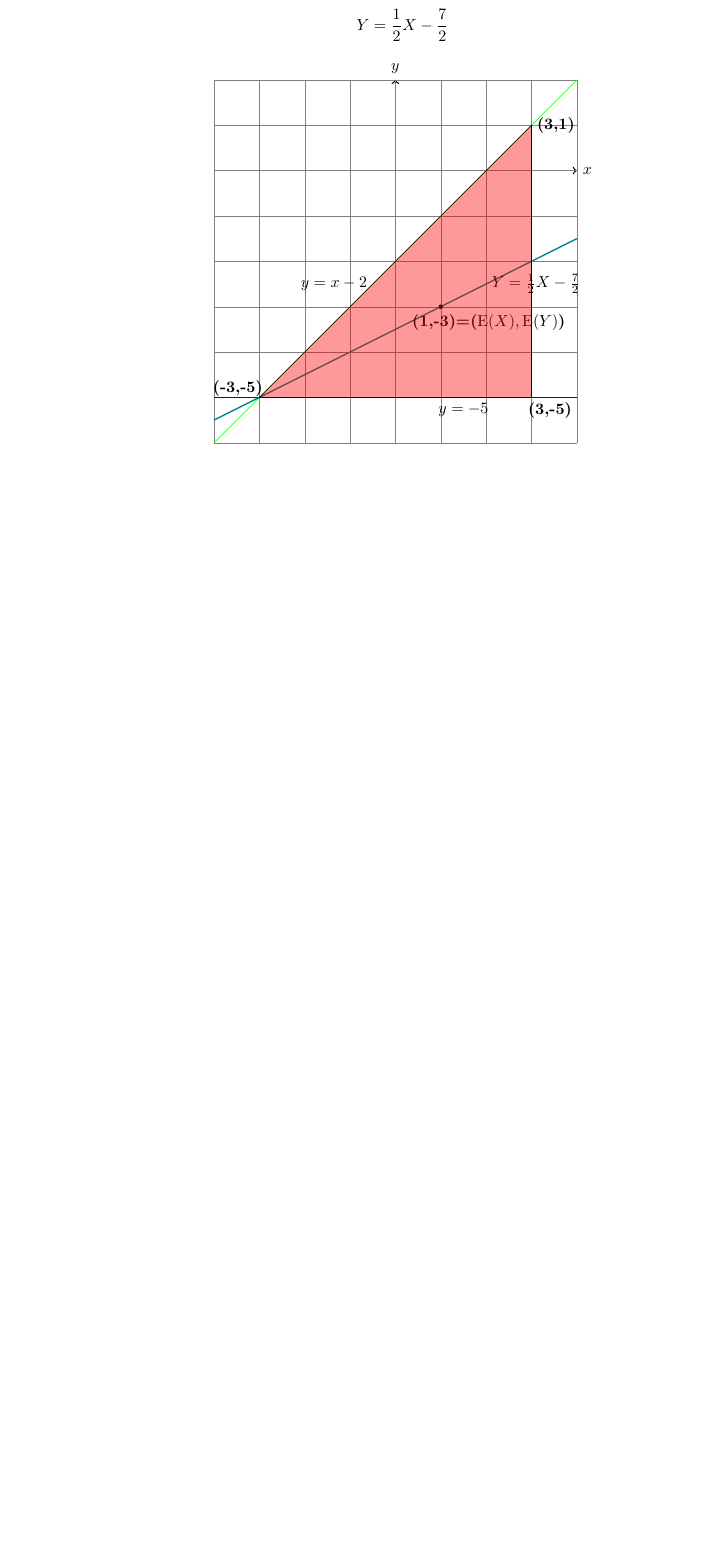
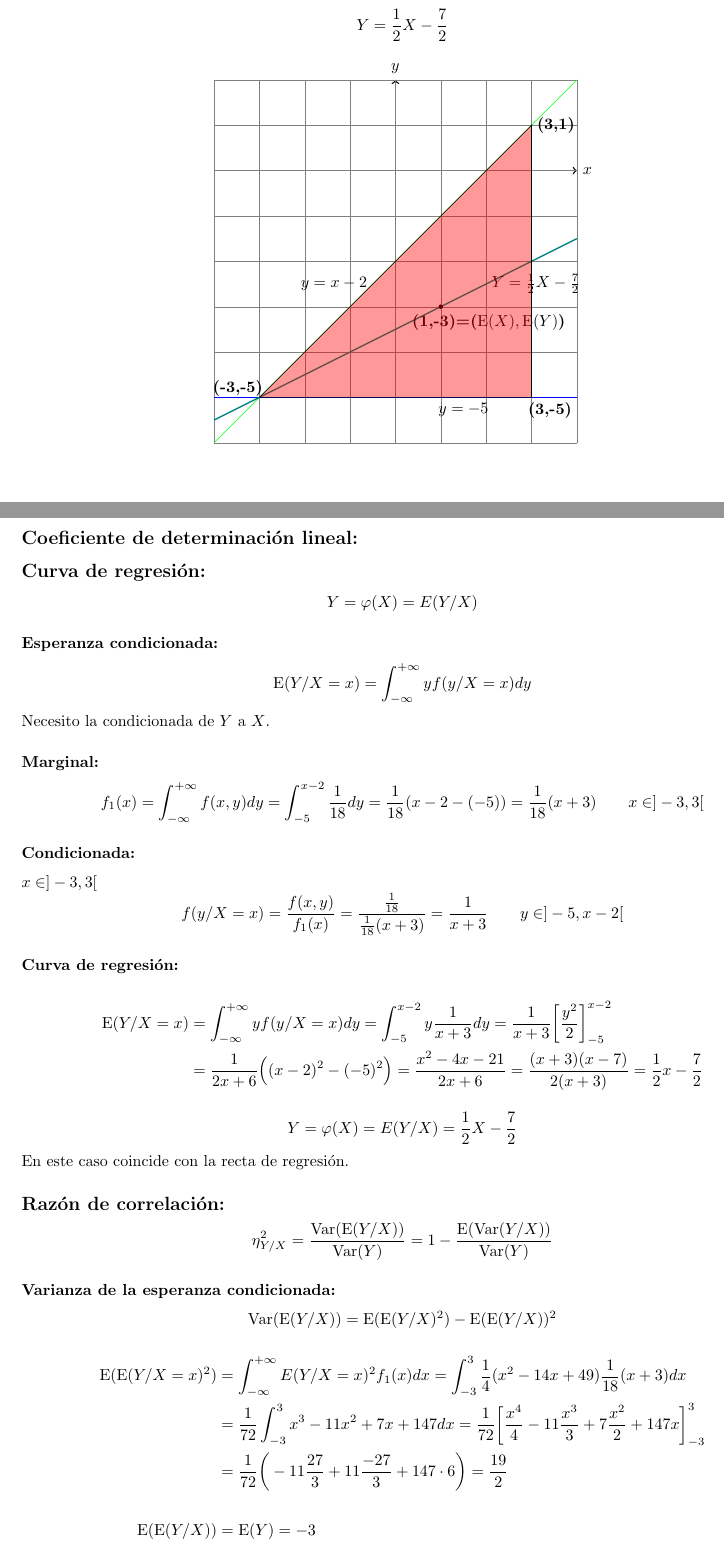
Before and after one commit to dcabezas98/Matematicas, a LaTeX document (Probabilidad/Propuestos/EntregaT2,4_III.tex): part of page 3 of 3 before the commit and two parts of pages 3 and 4 of 5 after it, the two joined at a grey line, cut so that both start at the same text, the shorter picture padded with empty space. Compiled offline with pdfLaTeX.

Commit message:
Prob: propuestos III. Falta coeficiente de determinacion lineal

```diff
--- a/Probabilidad/Propuestos/EntregaT2,4_III.tex
+++ b/Probabilidad/Propuestos/EntregaT2,4_III.tex
@@ -6,7 +6,7 @@
 
 \DeclareMathOperator{\Var}{Var}
 \DeclareMathOperator{\Cov}{Cov}
-\DeclareMathOperator{\Expected}{E}
+\DeclareMathOperator{\E}{E}
 
 \usepackage{dsfont}
 \usepackage{upgreek}
@@ -232,4 +230,5 @@ correlación.
-\[b=\Expected(Y)-a\Expected(X)=-3-1\frac{1}{2}=-\frac{7}{2}\]
+\[a=\gamma_{Y/X}=\frac{\Cov(X,Y)}{\Var(X)}=\frac{1}{2}\]
+\[b=\E(Y)-a\E(X)=-3-1\frac{1}{2}=-\frac{7}{2}\]
 \[Y=\frac{1}{2}X-\frac{7}{2}\]
 
 \begin{center}
@@ -246,14 +245,60 @@ correlación.
   \node at (-2.8,-4.8) [left] {\textbf{(-3,-5)}};
   \node at (2.8,-5.3) [right] {\textbf{(3,-5)}};
   \node at (3,1) [right] {\textbf{(3,1)}};
-  %\node at (1,-3) [below] {~\hspace{20mm}\textbf{(1,-3)=($\Expected(X),\Expected(Y)$)}};
+  %\node at (1,-3) [below] {~\hspace{20mm}\textbf{(1,-3)=($\E(X),\E(Y)$)}};
 
   \node at (-0.5,-2.5) [left] {$y=x-2$};
   \node at (1.5,-5) [below] {$y=-5$};
   \node at (2,-2.5) [right] {$Y=\frac{1}{2}X-\frac{7}{2}$};
 
-  \draw (1,-3) node[circle,fill,inner sep=1pt,label=below:~\hspace{20mm}\textbf{(1,-3)=($\Expected(X),\Expected(Y)$)}](E){};
+  \draw (1,-3) node[circle,fill,inner sep=1pt,label=below:~\hspace{20mm}\textbf{(1,-3)=($\E(X),\E(Y)$)}](E){};
 
   \draw[fill=red, fill opacity=0.4] (-3,-5) -- (3,-5) -- (3,1) -- cycle;
 \end{tikzpicture}
 \end{center}
+
+\subsection*{Coeficiente de determinación lineal:}
+
+\subsection*{Curva de regresión:}
+\[Y=\varphi(X)=E(Y/X)\]
+
+\subsubsection*{Esperanza condicionada:}
+\[\E(Y/X=x)=\int_{-\infty}^{+\infty}yf(y/X=x)dy\]
+
+Necesito la condicionada de $Y$ a $X$.
+
+\subsubsection*{Marginal:}
+\[f_1(x)=\int_{-\infty}^{+\infty}f(x,y)dy=\int_{-5}^{x-2}\frac{1}{18}dy=\frac{1}{18}(x-2-(-5))=\frac{1}{18}(x+3) \qquad x\in]-3,3[\]
+
+\subsubsection*{Condicionada:}
+$x\in]-3,3[$
+\[f(y/X=x)=\frac{f(x,y)}{f_1(x)}=\frac{\frac{1}{18}}{\frac{1}{18}(x+3)}=\frac{1}{x+3} \qquad y\in]-5,x-2[\]
+
+\subsubsection*{Curva de regresión:}
+
+\begin{align*}
+  \E(Y/X=x)&=\int_{-\infty}^{+\infty}yf(y/X=x)dy=\int_{-5}^{x-2}y\frac{1}{x+3}dy=\frac{1}{x+3}\bigg[\frac{y^2}{2}\bigg]_{-5}^{x-2} \\
+                  &=\frac{1}{2x+6}\Big((x-2)^2-(-5)^2\Big)=\frac{x^2-4x-21}{2x+6}=\frac{(x+3)(x-7)}{2(x+3)}=\frac{1}{2}x-\frac{7}{2}
+\end{align*}
+
+\[Y=\varphi(X)=E(Y/X)=\frac{1}{2}X-\frac{7}{2}\]
+
+En este caso coincide con la recta de regresión.
+
+\subsection*{Razón de correlación:}
+
+\[\eta_{Y/X}^2=\frac{\Var(\E(Y/X))}{\Var(Y)}=1-\frac{\E(\Var(Y/X))}{\Var(Y)}\]
+
+\subsubsection*{Varianza de la esperanza condicionada:}
+
+\[\Var(\E(Y/X))=\E(\E(Y/X)^2)-\E(\E(Y/X))^2\]
+\begin{align*}
+  \E(\E(Y/X=x)^2)&=\int_{-\infty}^{+\infty}E(Y/X=x)^2f_1(x)dx=\int_{-3}^{3}\frac{1}{4}(x^2-14x+49)\frac{1}{18}(x+3)dx \\
+                 &=\frac{1}{72}\int_{-3}^{3}x^3-11x^2+7x+147dx=\frac{1}{72}\bigg[\frac{x^4}{4}-11\frac{x^3}{3}+7\frac{x^2}{2}+147x\bigg]_{-3}^{3} \\
+                 &=\frac{1}{72}\bigg(-11\frac{27}{3}+11\frac{-27}{3}+147 \cdot 6\bigg)=\frac{19}{2} \\
+  ~ \\
+  \E(\E(Y/X))&=\E(Y)=-3
+\end{align*}
+\[\Var(\E(Y/X))=\E(\E(Y/X)^2)-\E(\E(Y/X))^2=\frac{19}{2}-(-3)^2=\frac{1}{2}\]
+
+\newpage
```
Also changed, not shown: Probabilidad/Propuestos/EntregaT2,4_III.pdf, Probabilidad/Propuestos/EntregaT2,4_III.tex (39 more changed lines).
